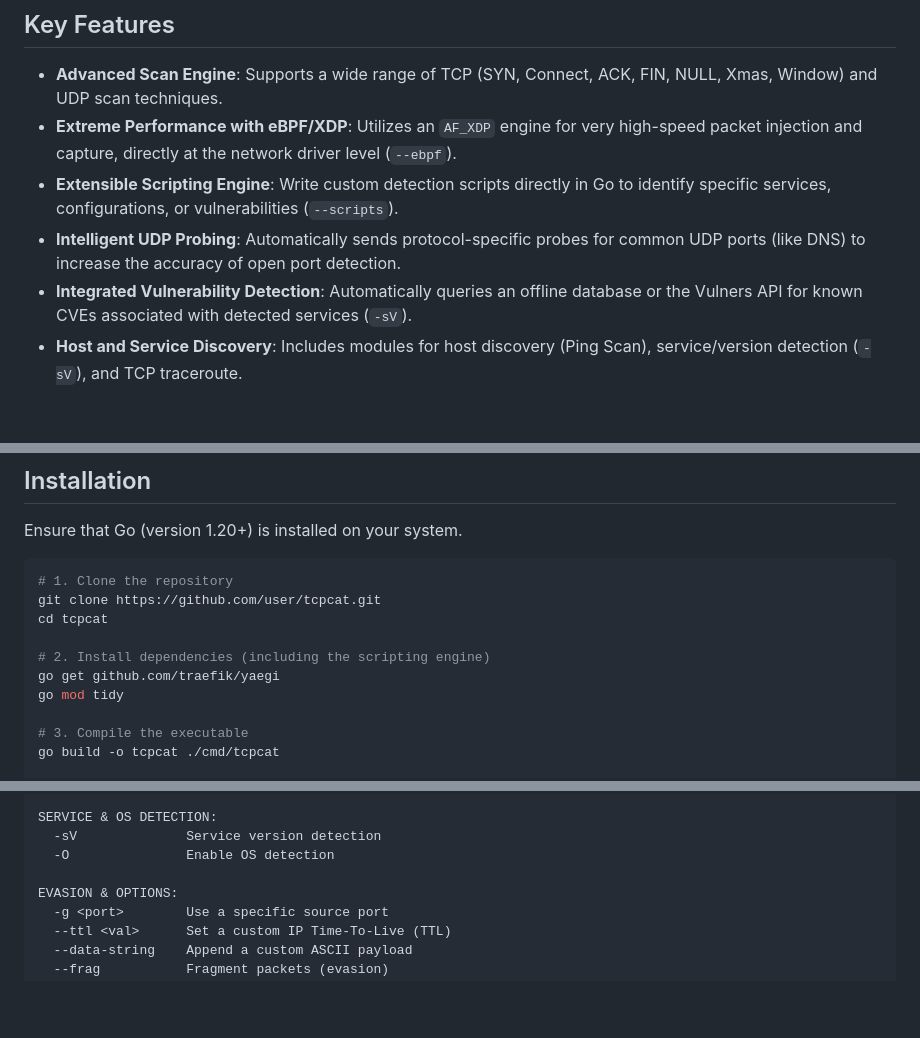
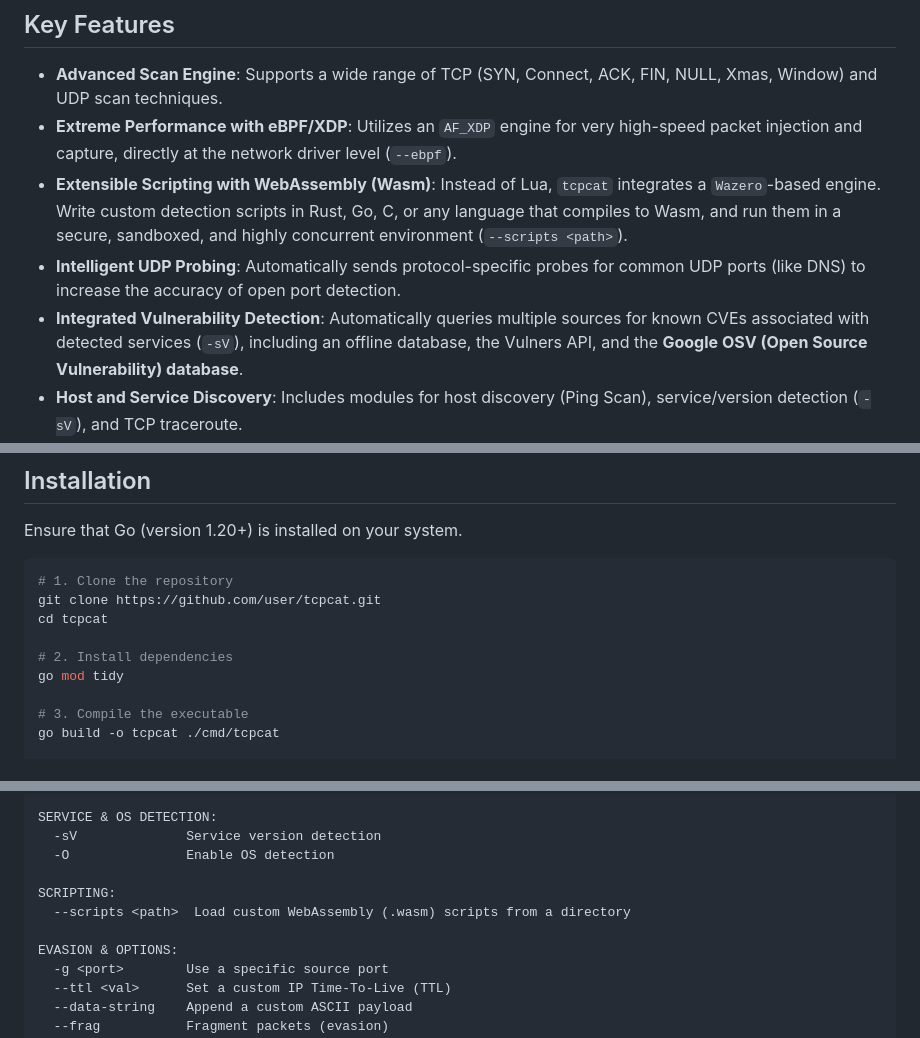
Before and after one commit to NycolazSec/tcpcat, a Markdown page: README.md, 3 parts joined by grey strips. GitHub-like rendering; blank space fills up the shorter version.

Commit message:
feat: Update README to reflect enhancements in scripting engine and vulnerability detection sources

```diff
--- a/README.md
+++ b/README.md
@@ -32,9 +32,9 @@ The tool was designed with a dual approach:
 
 -   **Advanced Scan Engine**: Supports a wide range of TCP (SYN, Connect, ACK, FIN, NULL, Xmas, Window) and UDP scan techniques.
 -   **Extreme Performance with eBPF/XDP**: Utilizes an `AF_XDP` engine for very high-speed packet injection and capture, directly at the network driver level (`--ebpf`).
--   **Extensible Scripting Engine**: Write custom detection scripts directly in Go to identify specific services, configurations, or vulnerabilities (`--scripts`).
+-   **Extensible Scripting with WebAssembly (Wasm)**: Instead of Lua, `tcpcat` integrates a `Wazero`-based engine. Write custom detection scripts in Rust, Go, C, or any language that compiles to Wasm, and run them in a secure, sandboxed, and highly concurrent environment (`--scripts <path>`).
 -   **Intelligent UDP Probing**: Automatically sends protocol-specific probes for common UDP ports (like DNS) to increase the accuracy of open port detection.
--   **Integrated Vulnerability Detection**: Automatically queries an offline database or the Vulners API for known CVEs associated with detected services (`-sV`).
+-   **Integrated Vulnerability Detection**: Automatically queries multiple sources for known CVEs associated with detected services (`-sV`), including an offline database, the Vulners API, and the **Google OSV (Open Source Vulnerability) database**.
 -   **Host and Service Discovery**: Includes modules for host discovery (Ping Scan), service/version detection (`-sV`), and TCP traceroute.
 -   **Flexible Targeting**: Accepts IP addresses, hostnames, CIDR notation (`192.168.1.0/24`), and IP ranges (`10.0.0.1-254`).
 -   **Structured Output**: Exports results in JSON format (`-j`) for easy integration with other tools (SIEM, analysis scripts...).
@@ -48,8 +48,7 @@ Ensure that Go (version 1.20+) is installed on your system.
 git clone https://github.com/user/tcpcat.git
 cd tcpcat
 
-# 2. Install dependencies (including the scripting engine)
-go get github.com/traefik/yaegi
+# 2. Install dependencies
 go mod tidy
 
 # 3. Compile the executable
@@ -122,6 +121,9 @@ SERVICE & OS DETECTION:
   -sV              Service version detection
   -O               Enable OS detection
 
+SCRIPTING:
+  --scripts <path>  Load custom WebAssembly (.wasm) scripts from a directory
+
 EVASION & OPTIONS:
   -g <port>        Use a specific source port
   --ttl <val>      Set a custom IP Time-To-Live (TTL)
```
